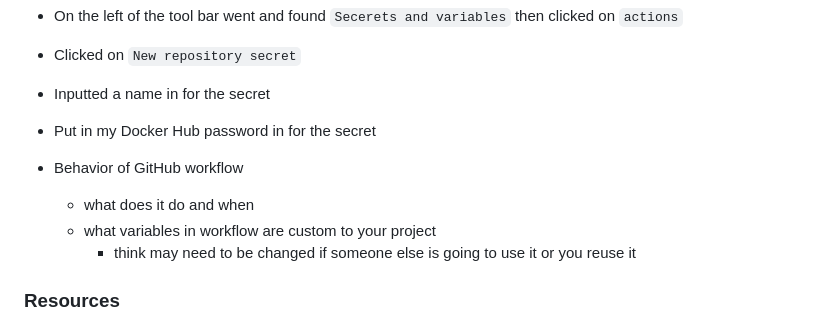
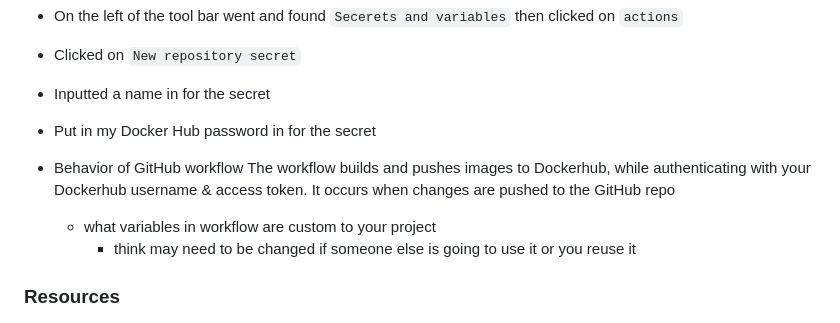
Before and after one commit to WSU-kduncan/3120-cicd-NolimitDougie, a Markdown page: README-CI.md, the part around the change. GitHub-like rendering.

Commit message:
Updating Github actions

```diff
--- a/README-CI.md
+++ b/README-CI.md
@@ -65,7 +65,10 @@ From the Github repo `3120-cicd-NolimitDougie`
 - Put in my Docker Hub password in for the secret
 
 - Behavior of GitHub workflow
-  - what does it do and when
+   The workflow builds and pushes images to Dockerhub, while authenticating with your Dockerhub username & access token.
+   It occurs when changes are pushed to the GitHub repo
+
+
   - what variables in workflow are custom to your project
     - think may need to be changed if someone else is going to use it or you reuse it
 
```
